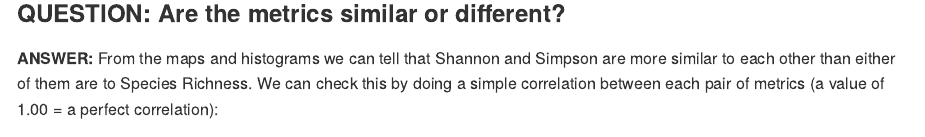
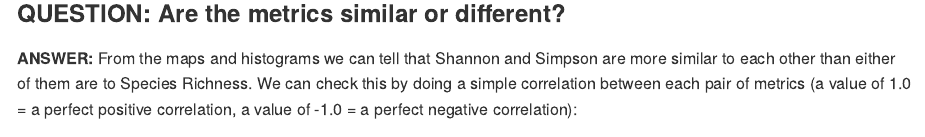
Before and after one commit to eshumchenia/mdat_diversity_indices, an R Markdown document (div_indices.Rmd): the page in a window 1100 px wide, from 1480 px down. The pictures show the output file div_indices.md that the author committed with the source, drawn offline in the style of GitHub.

Commit message:
edited correlation text

````diff
--- a/div_indices.Rmd
+++ b/div_indices.Rmd
@@ -76,7 +76,7 @@ hist(cet_simpson, main=NULL,  col=viridis(18), xlab="Simpson Diversity")
 ```
 
 ###QUESTION: Are the metrics similar or different?
-**ANSWER:** From the maps and histograms we can tell that Shannon and Simpson are more similar to each other than either of them are to Species Richness. We can check this by doing a simple correlation between each pair of metrics (a value of 1.00 = a perfect correlation):
+**ANSWER:** From the maps and histograms we can tell that Shannon and Simpson are more similar to each other than either of them are to Species Richness. We can check this by doing a simple correlation between each pair of metrics (a value of 1.0 = a perfect positive correlation, a value of -1.0 = a perfect negative correlation):
 
 ```{r metrics_corr, echo=FALSE, results='asis'}
 
````
Also changed, not shown: div_indices.md.
